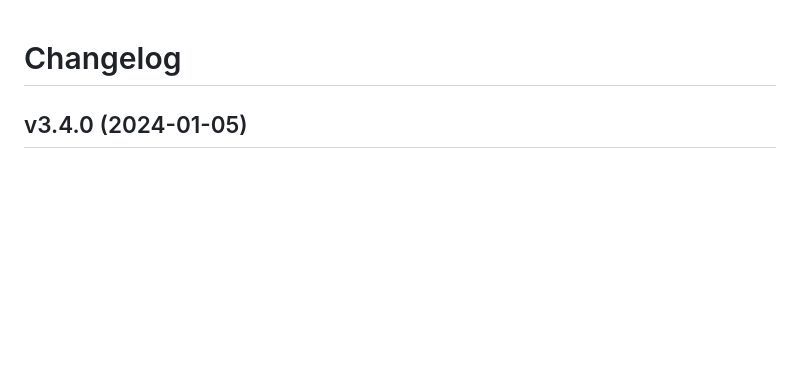
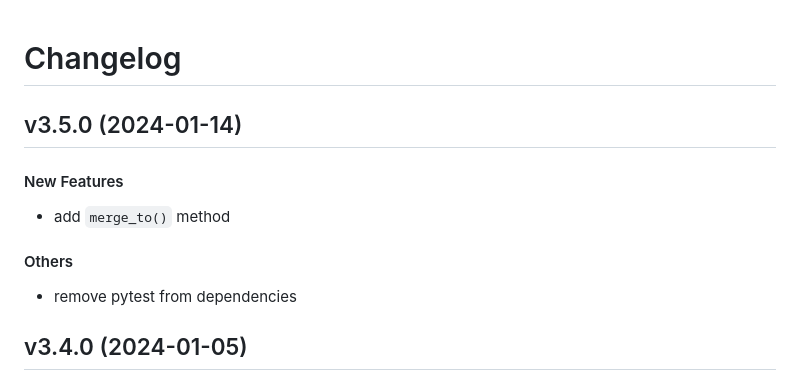
Before and after one commit to matt-manes/gitbetter, a Markdown page: CHANGELOG.md, the part around the change. Drawn GitHub-style; blank space fills up the shorter version.

Commit message:
chore: update changelog

```diff
--- a/CHANGELOG.md
+++ b/CHANGELOG.md
@@ -1,4 +1,14 @@
 # Changelog
+
+## v3.5.0 (2024-01-14)
+
+#### New Features
+
+* add `merge_to()` method
+#### Others
+
+* remove pytest from dependencies
+
 
 ## v3.4.0 (2024-01-05)
 
```
